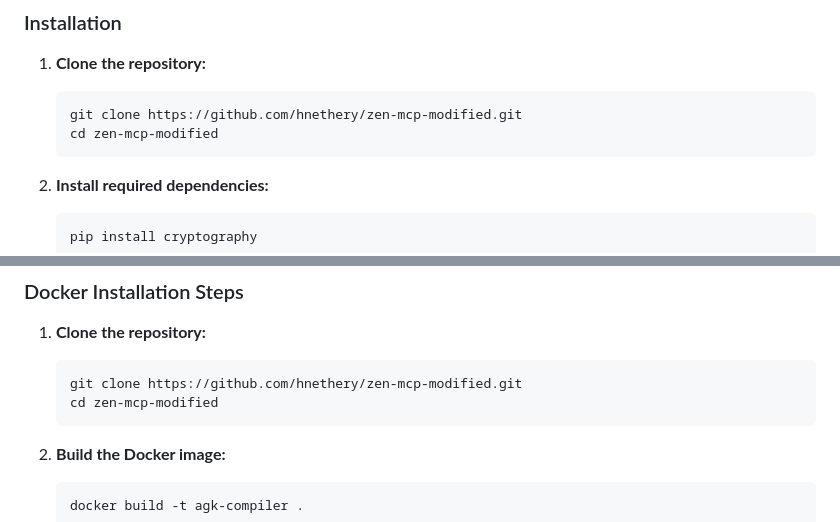
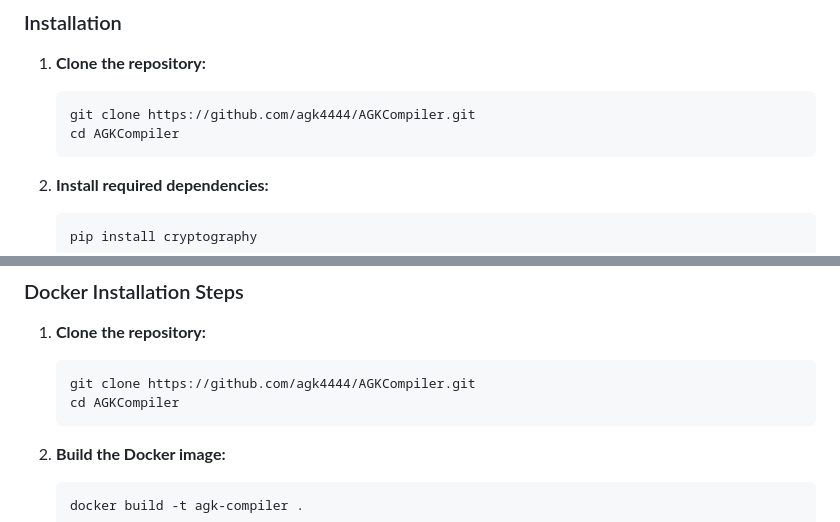
Before and after one commit to agk4444/AGKOS, a Markdown page: docs/INSTALL.md, 2 parts joined by grey strips. Rendered like a GitHub page.

Commit message:
Fix incorrect git repository URL in INSTALL.md

````diff
--- a/docs/INSTALL.md
+++ b/docs/INSTALL.md
@@ -37,8 +37,8 @@ pip install "cryptography>=3.4.0"
 
 1. **Clone the repository:**
    ```bash
-   git clone https://github.com/hnethery/zen-mcp-modified.git
-   cd zen-mcp-modified
+   git clone https://github.com/agk4444/AGKCompiler.git
+   cd AGKCompiler
    ```
 
 2. **Install required dependencies:**
@@ -252,8 +252,8 @@ Docker provides a consistent environment across all platforms and eliminates dep
 
 1. **Clone the repository:**
    ```bash
-   git clone https://github.com/hnethery/zen-mcp-modified.git
-   cd zen-mcp-modified
+   git clone https://github.com/agk4444/AGKCompiler.git
+   cd AGKCompiler
    ```
 
 2. **Build the Docker image:**
````
